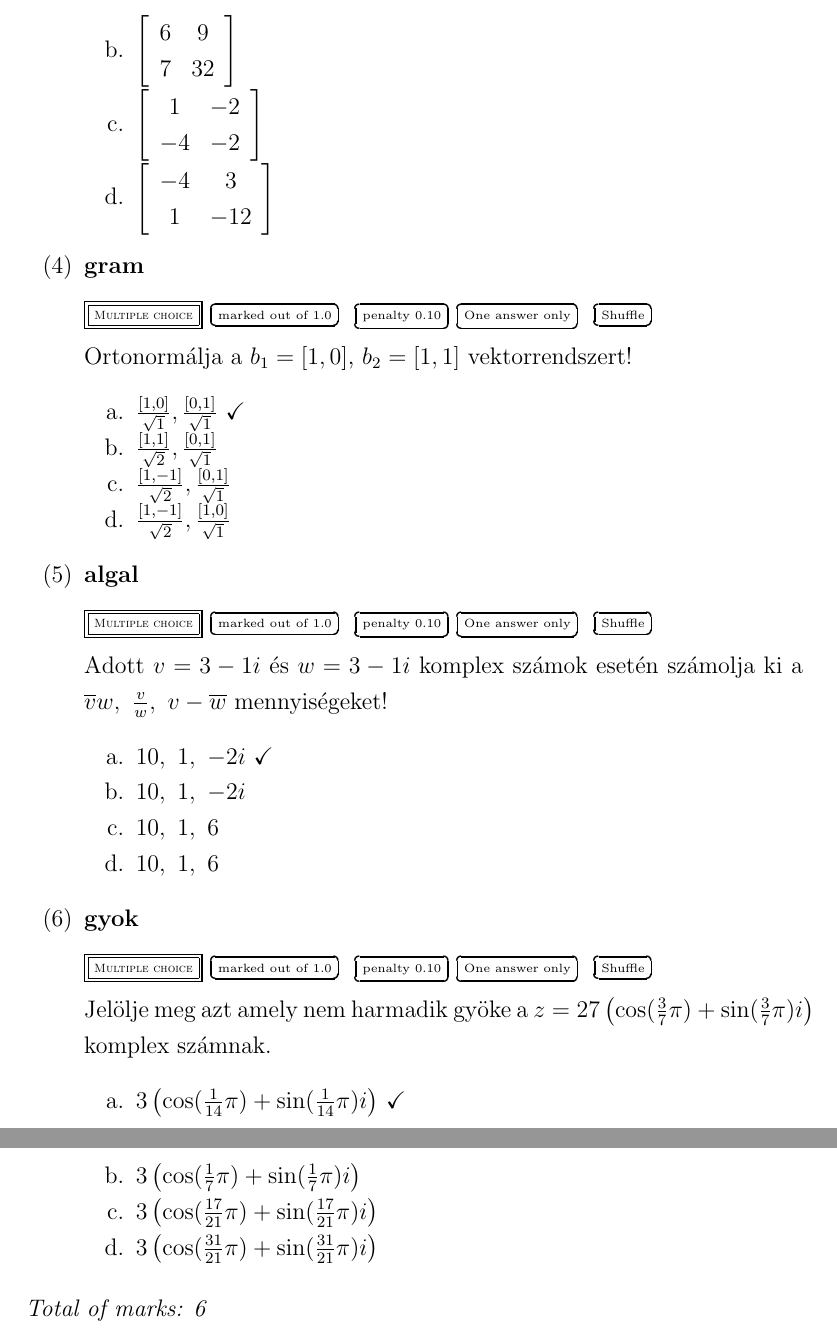
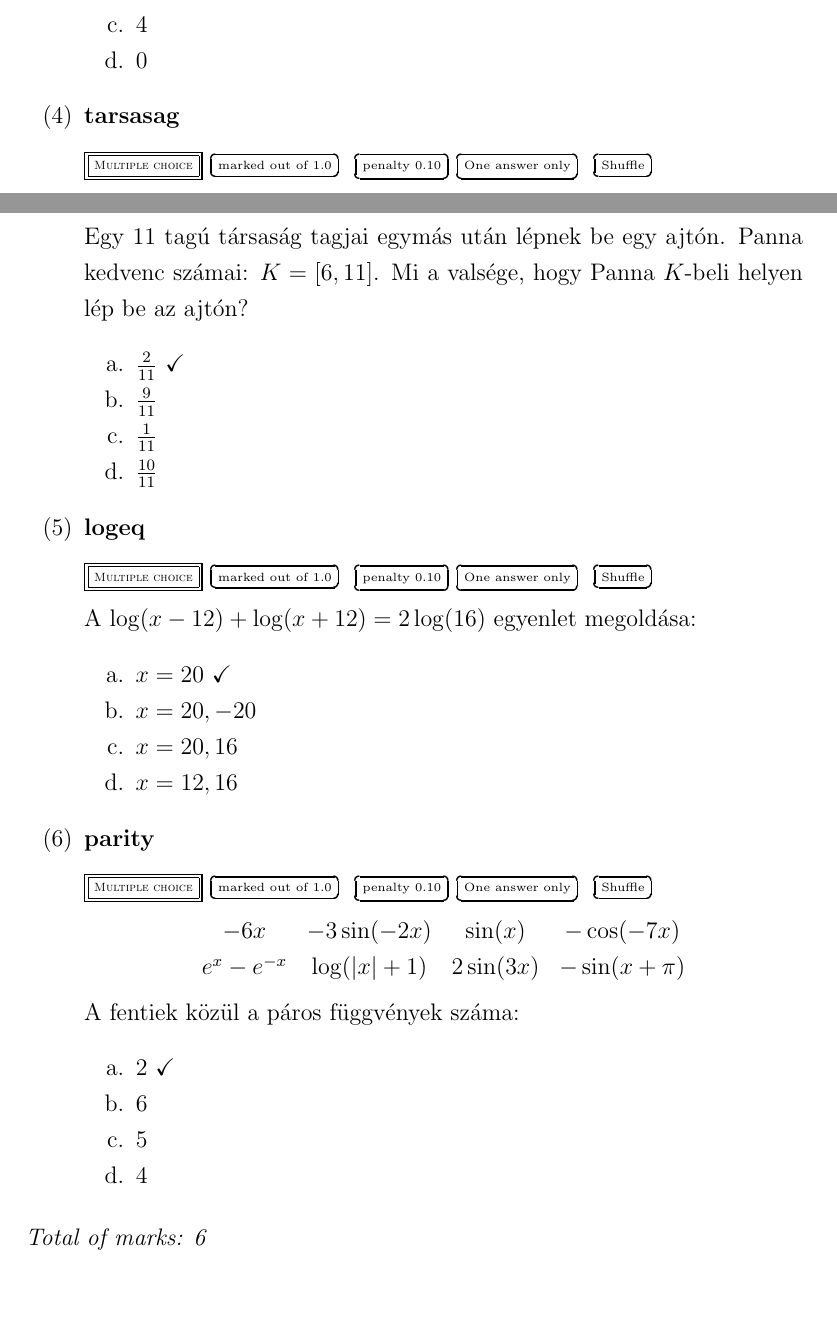
Before and after one commit to czylabsonasa/matmer2-public, a LaTeX document (_output/out.tex): two parts of pages 2 and 3 of 3 before the commit and two parts of pages 1 and 2 of 2 after it, joined at a grey line, cut at the place of the change, the shorter picture padded with empty space. Compiled offline with pdfLaTeX.

Commit message:
progress

```diff
--- a/_output/out.tex
+++ b/_output/out.tex
@@ -34 +30,7 @@ $v+\frac{2}{7} w, \ vw^{T}$!
 \end{multi}
+\begin{multi}{linearis}
+Egy elsőfokú $f$ függvényről tudjuk, hogy $f(-6)=-1, f(3)=-4$. Mennyi $f(-24)$ ?
+\item* $2$
+\item  $3$
+\item  $4$
+\item  $0$
@@ -42,25 +37,26 @@ $(A+B)A^{T}$!
 \end{multi}
-\begin{multi}{gram}
-Ortonormálja a $b_1=\left[1, 0\right]$, $b_2=\left[1, 1\right]$ vektorrendszert!
-\item* $\frac{\left[1, 0\right]}{\sqrt{1}}, \frac{\left[0, 1\right]}{\sqrt{1}}$
-\item  $\frac{\left[1, 1\right]}{\sqrt{2}}, \frac{\left[0, 1\right]}{\sqrt{1}}$
-\item  $\frac{\left[1, -1\right]}{\sqrt{2}}, \frac{\left[0, 1\right]}{\sqrt{1}}$
-\item  $\frac{\left[1, -1\right]}{\sqrt{2}}, \frac{\left[1, 0\right]}{\sqrt{1}}$
+\begin{multi}{tarsasag}
+Egy $ 11 $ tagú társaság tagjai egymás után lépnek be egy ajtón. Panna kedvenc számai: $ K=\left[6, 11\right] $.
+Mi a valsége, hogy Panna  $ K $-beli helyen lép be az ajtón?
+\item* $ \frac{2}{11} $
+\item  $ \frac{9}{11} $
+\item  $ \frac{1}{11} $
+\item  $ \frac{10}{11} $
 \end{multi}
-\begin{multi}{algal}
-Adott $v=3-1i$ és $w=3-1i$ komplex számok esetén számolja ki a
-$\overline{v}w,\ \frac{v}{w}, \ v-\overline{w}$ mennyiségeket!
-\item* $10,\ 1,\ -2i$
-\item  $10,\ 1,\ -2i$
-\item  $10,\ 1,\ 6$
-\item  $10,\ 1,\ 6$
+\begin{multi}{logeq}
+A $ \log(x-12)+\log(x+12)=2\log(16) $ egyenlet megoldása:
+\item* $ x=20 $
+\item  $ x=20, -20 $
+\item  $ x=20, 16 $
+\item  $ x=12, 16 $
 \end{multi}
-\begin{multi}{gyok}
-Jelölje meg azt amely nem harmadik gyöke a $z=27\left(\cos(\frac{3}{7}\pi)+\sin(\frac{3}{7}\pi)i\right)$ komplex számnak.
-\item* $3\left(\cos(\frac{1}{14}\pi)+\sin(\frac{1}{14}\pi)i\right)$
-\item  $3\left(\cos(\frac{1}{7}\pi)+\sin(\frac{1}{7}\pi)i\right)$
-\item  $3\left(\cos(\frac{17}{21}\pi)+\sin(\frac{17}{21}\pi)i\right)$
-\item  $3\left(\cos(\frac{31}{21}\pi)+\sin(\frac{31}{21}\pi)i\right)$
+\begin{multi}{parity}
+$$ {\begin{array}{cccc}-6x& -3\sin(-2x)& \sin(x)& -\cos(-7x)\\ e^{x}-e^{-x}& \log(|x|+1)& 2\sin(3x)& -\sin(x+\pi)\end{array}} $$
+A fentiek közül a páros függvények száma:
+\item* $ 2 $
+\item  $ 6 $
+\item  $ 5 $
+\item  $ 4 $
 \end{multi}
 \end{quiz}
 \end{document}
```
Also changed, not shown: _output/out.pdf, nulladik/_doc/16A.pdf (added), nulladik/_doc/180522-14.pdf (added), nulladik/_doc/elso.pdf (added), nulladik/_doc/masodik.pdf (added), _output/out.tex (35 more changed lines), 9 other files.
